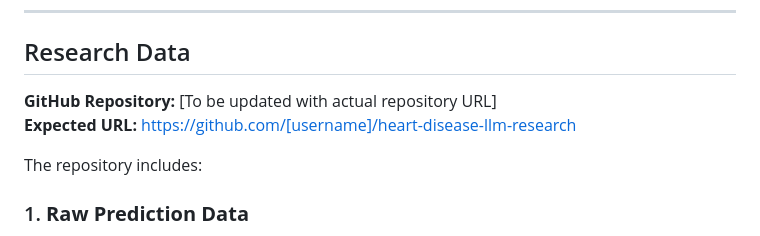
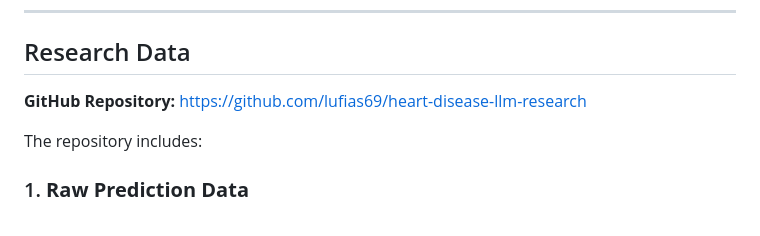
Before and after one commit to lufias69/heart-disease-llm-research, a Markdown page: manuscript/DATA_AVAILABILITY.md, the part around the change. GitHub-like rendering.

Commit message:
Add GitHub repository URL to manuscript files
Repository: https://github.com/lufias69/heart-disease-llm-research
- Updated DATA_AVAILABILITY.md with actual repository URL
- Updated SUPPLEMENTARY_MATERIALS.md with repository link

```diff
--- a/manuscript/DATA_AVAILABILITY.md
+++ b/manuscript/DATA_AVAILABILITY.md
@@ -23,8 +23,7 @@ The original dataset is publicly available and de-identified, containing no pers
 
 ## Research Data
 
-**GitHub Repository:** [To be updated with actual repository URL]
-**Expected URL:** https://github.com/[username]/heart-disease-llm-research
+**GitHub Repository:** https://github.com/lufias69/heart-disease-llm-research
 
 The repository includes:
 
```
Also changed, not shown: manuscript/SUPPLEMENTARY_MATERIALS.md (+1 -1 lines).
